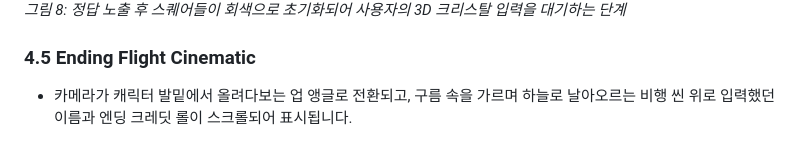
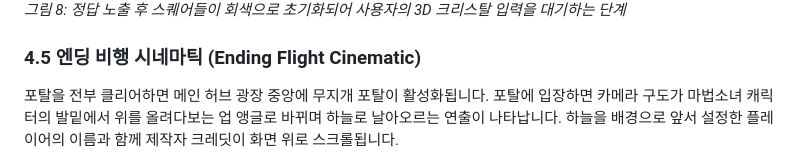
Before and after one commit to mejiyaming/computergraphics, a Markdown page: REPORT.md, the part around one of its changes. Drawn GitHub-style.

```diff
--- a/REPORT.md
+++ b/REPORT.md
@@ -124,8 +123,8 @@
 ![메모리 퍼즐 정답 입력 대기](./screenshots/puzzle_blank.jpg)
 *그림 8: 정답 노출 후 스퀘어들이 회색으로 초기화되어 사용자의 3D 크리스탈 입력을 대기하는 단계*
 
-### 4.5 Ending Flight Cinematic
-- 카메라가 캐릭터 발밑에서 올려다보는 업 앵글로 전환되고, 구름 속을 가르며 하늘로 날아오르는 비행 씬 위로 입력했던 이름과 엔딩 크레딧 롤이 스크롤되어 표시됩니다.
+### 4.5 엔딩 비행 시네마틱 (Ending Flight Cinematic)
+포탈을 전부 클리어하면 메인 허브 광장 중앙에 무지개 포탈이 활성화됩니다. 포탈에 입장하면 카메라 구도가 마법소녀 캐릭터의 발밑에서 위를 올려다보는 업 앵글로 바뀌며 하늘로 날아오르는 연출이 나타납니다. 하늘을 배경으로 앞서 설정한 플레이어의 이름과 함께 제작자 크레딧이 화면 위로 스크롤됩니다.
 
 ![파이널 포탈 개방](./screenshots/final_portal.jpg)
 *그림 9: 3개의 소울 젬을 모두 장착하여 포탈이 개방되었을 때의 대화 화면*
```
Also changed, not shown: other parts of REPORT.md (+24 -25 lines).
